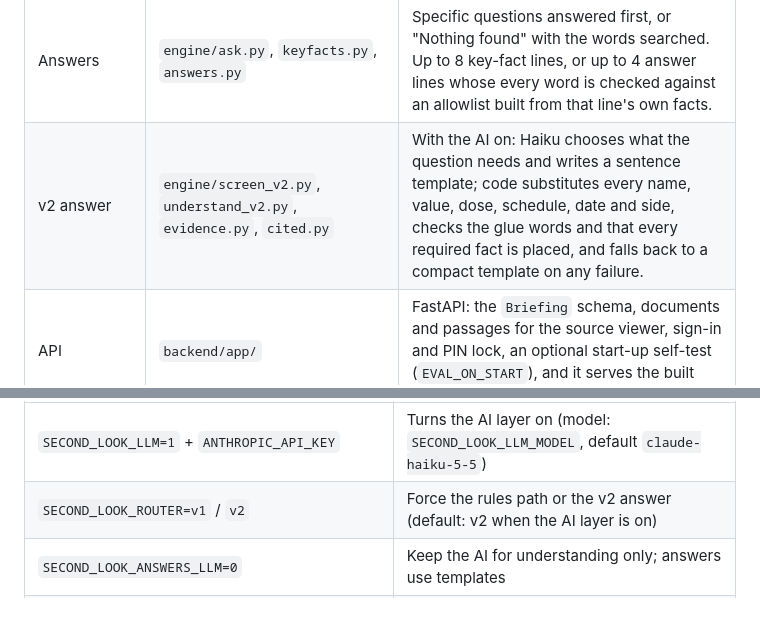
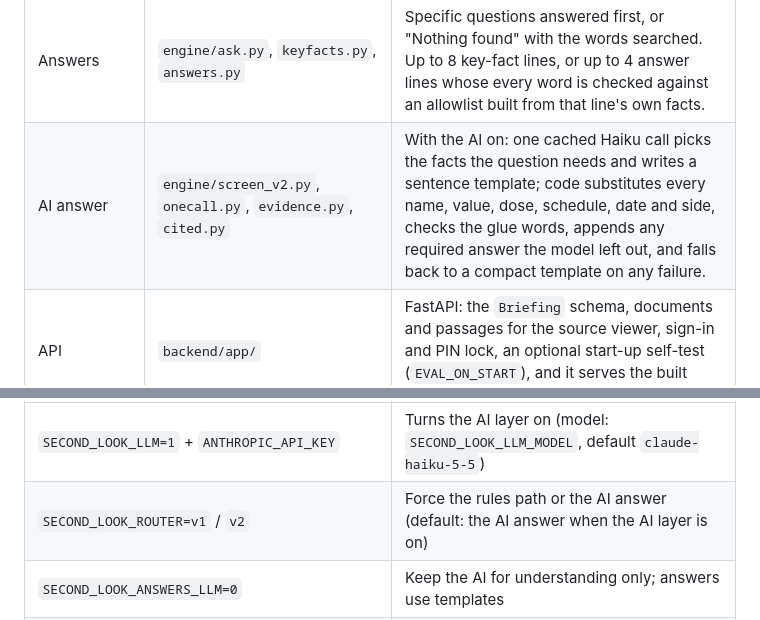
Before and after one commit to omarjku/Mixymatchy, a Markdown page: README.md, 2 parts joined by grey strips. Rendered like a GitHub page.

```diff
--- a/README.md
+++ b/README.md
@@ -117,7 +117,7 @@ flowchart LR
 | Routing knowledge base | `rulebook/kb/`, `rulebook/kb_overlay.json` | Written by the medical team: 20 roles, 18 task bundles, 63 fact slots with priorities P1–P3, 22 rules, 21 guideline sources. The overlay adds 21 roles and 55 named topics, each marked `TODO-cite` for review. No patient facts. |
 | Request and gates | `engine/request.py`, `clinical.py`, `intent.py`, `llm_gate.py` | Blanks injected instructions and refuses requests about another patient. Patient data only for a clinical requester with a task; greetings and role-only requests get none. The model can narrow these decisions, never widen them. |
 | Answers | `engine/ask.py`, `keyfacts.py`, `answers.py` | Specific questions answered first, or "Nothing found" with the words searched. Up to 8 key-fact lines, or up to 4 answer lines whose every word is checked against an allowlist built from that line's own facts. |
-| v2 answer | `engine/screen_v2.py`, `understand_v2.py`, `evidence.py`, `cited.py` | With the AI on: Haiku chooses what the question needs and writes a sentence template; code substitutes every name, value, dose, schedule, date and side, checks the glue words and that every required fact is placed, and falls back to a compact template on any failure. |
+| AI answer | `engine/screen_v2.py`, `onecall.py`, `evidence.py`, `cited.py` | With the AI on: one cached Haiku call picks the facts the question needs and writes a sentence template; code substitutes every name, value, dose, schedule, date and side, checks the glue words, appends any required answer the model left out, and falls back to a compact template on any failure. |
 | API | `backend/app/` | FastAPI: the `Briefing` schema, documents and passages for the source viewer, sign-in and PIN lock, an optional start-up self-test (`EVAL_ON_START`), and it serves the built app. |
 | Phone app | `mobile/` | React 19, Vite, Tailwind 4, Motion. Answer first with numbered sources, Show more, Overview / Details / History, a source viewer that highlights the cited words, English and German, dark mode, read aloud. |
 | Evaluation | `eval/` | Official answers on the fact store and over HTTP, invariants (quotes verbatim, every number inside its quote), key facts, answer lines, v2 answers, paraphrases, hold-out and red team. |
@@ -164,7 +164,7 @@ Environment variables keep the project's earlier internal prefix `SECOND_LOOK_`.
 | Variable | Effect |
 |---|---|
 | `SECOND_LOOK_LLM=1` + `ANTHROPIC_API_KEY` | Turns the AI layer on (model: `SECOND_LOOK_LLM_MODEL`, default `claude-haiku-5-5`) |
-| `SECOND_LOOK_ROUTER=v1` / `v2` | Force the rules path or the v2 answer (default: v2 when the AI layer is on) |
+| `SECOND_LOOK_ROUTER=v1` / `v2` | Force the rules path or the AI answer (default: the AI answer when the AI layer is on) |
 | `SECOND_LOOK_ANSWERS_LLM=0` | Keep the AI for understanding only; answers use templates |
 | `SECOND_LOOK_LLM_BUDGET_EUR`, `SECOND_LOOK_LLM_MAX_CALLS_PER_DAY` | Daily spend and call caps (defaults 4.0 and 3000) |
 | `SECOND_LOOK_AUTH=0` | Turns sign-in and the PIN lock off (demo only) |
```
Also changed, not shown: other parts of README.md (+7 -7 lines).
